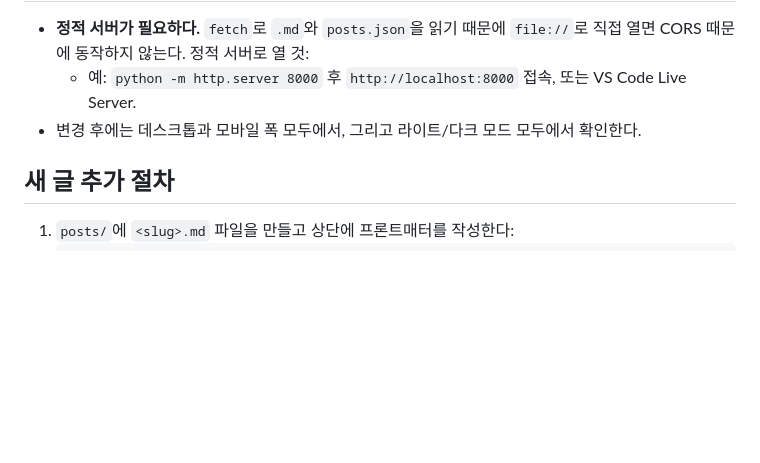
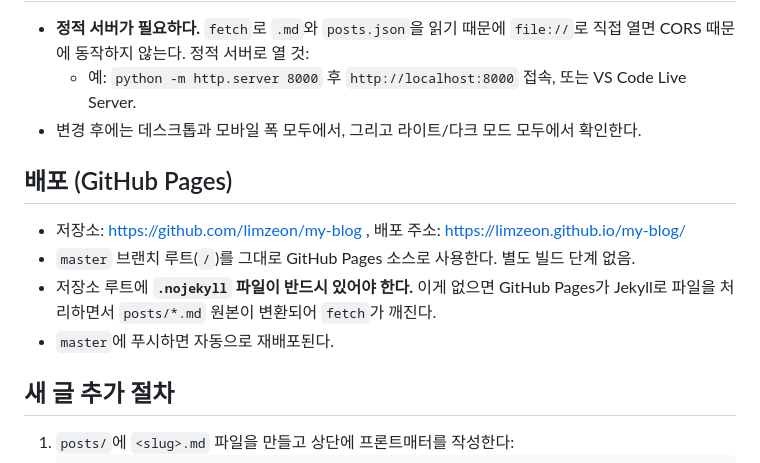
Before and after one commit to limzeon/my-blog, a Markdown page: CLAUDE.md, the part around the change. Drawn GitHub-style; blank space fills up the shorter version.

Commit message:
CLAUDE.md에 GitHub Pages 배포 정보 추가

```diff
--- a/CLAUDE.md
+++ b/CLAUDE.md
@@ -78,6 +78,14 @@ my-blog/
   - 예: `python -m http.server 8000` 후 `http://localhost:8000` 접속, 또는 VS Code Live Server.
 - 변경 후에는 데스크톱과 모바일 폭 모두에서, 그리고 라이트/다크 모드 모두에서 확인한다.
 
+## 배포 (GitHub Pages)
+
+- 저장소: https://github.com/limzeon/my-blog , 배포 주소: https://limzeon.github.io/my-blog/
+- `master` 브랜치 루트(`/`)를 그대로 GitHub Pages 소스로 사용한다. 별도 빌드 단계 없음.
+- 저장소 루트에 **`.nojekyll` 파일이 반드시 있어야 한다.** 이게 없으면 GitHub Pages가
+  Jekyll로 파일을 처리하면서 `posts/*.md` 원본이 변환되어 `fetch`가 깨진다.
+- `master`에 푸시하면 자동으로 재배포된다.
+
 ## 새 글 추가 절차
 
 1. `posts/`에 `<slug>.md` 파일을 만들고 상단에 프론트매터를 작성한다:
```
